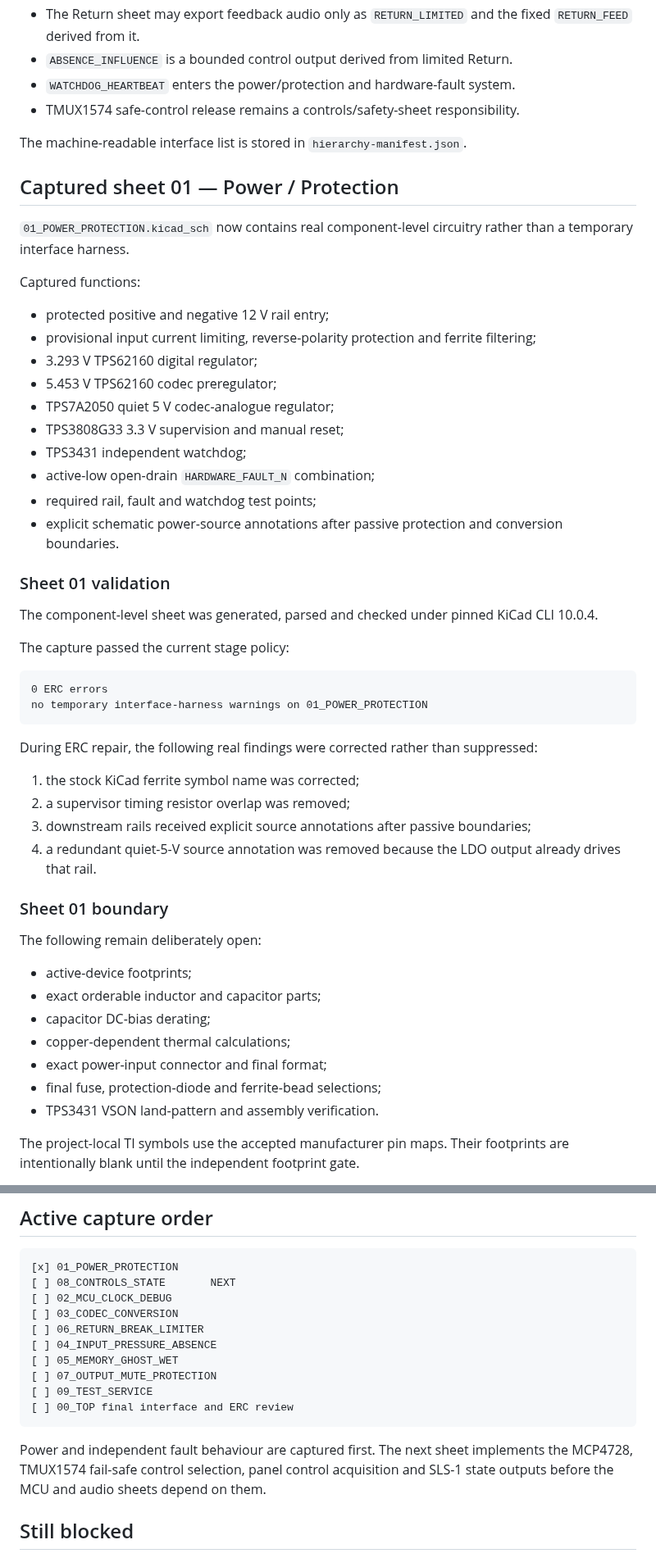
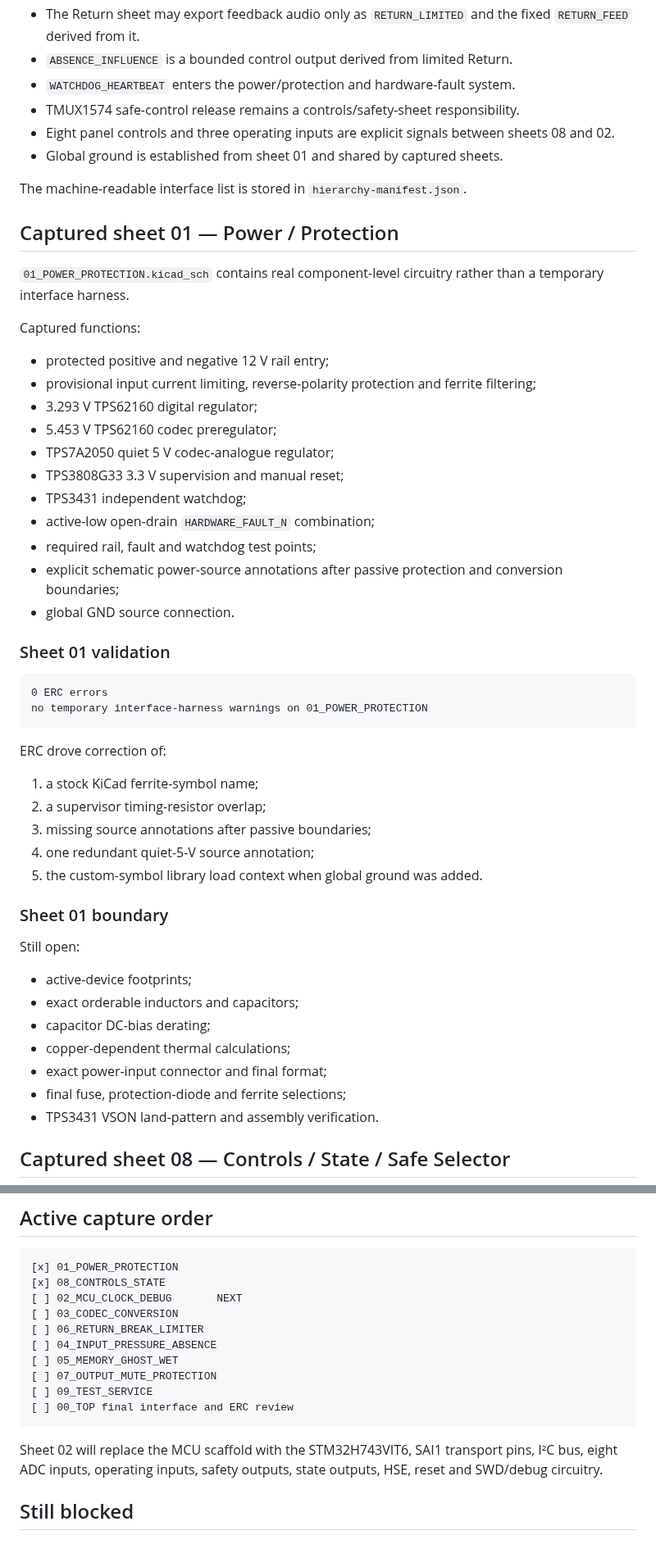
Before and after one commit to armpitpete/merrin-voice-01, a Markdown page: hardware/memory-core-prototype-a/README.md, 2 parts joined by grey strips. Shown at 82% size. Rendered like a GitHub page.

````diff
--- a/hardware/memory-core-prototype-a/README.md
+++ b/hardware/memory-core-prototype-a/README.md
@@ -42,12 +42,14 @@ MerrinGriefSynthMemoryCoreA.kicad_sch
 - `ABSENCE_INFLUENCE` is a bounded control output derived from limited Return.
 - `WATCHDOG_HEARTBEAT` enters the power/protection and hardware-fault system.
 - TMUX1574 safe-control release remains a controls/safety-sheet responsibility.
+- Eight panel controls and three operating inputs are explicit signals between sheets 08 and 02.
+- Global ground is established from sheet 01 and shared by captured sheets.
 
 The machine-readable interface list is stored in `hierarchy-manifest.json`.
 
 ## Captured sheet 01 — Power / Protection
 
-`01_POWER_PROTECTION.kicad_sch` now contains real component-level circuitry rather than a temporary interface harness.
+`01_POWER_PROTECTION.kicad_sch` contains real component-level circuitry rather than a temporary interface harness.
 
 Captured functions:
 
@@ -60,37 +62,35 @@ Captured functions:
 - TPS3431 independent watchdog;
 - active-low open-drain `HARDWARE_FAULT_N` combination;
 - required rail, fault and watchdog test points;
-- explicit schematic power-source annotations after passive protection and conversion boundaries.
+- explicit schematic power-source annotations after passive protection and conversion boundaries;
+- global GND source connection.
 
 ### Sheet 01 validation
-
-The component-level sheet was generated, parsed and checked under pinned KiCad CLI 10.0.4.
-
-The capture passed the current stage policy:
 
 ```text
 0 ERC errors
 no temporary interface-harness warnings on 01_POWER_PROTECTION
 ```
 
-During ERC repair, the following real findings were corrected rather than suppressed:
+ERC drove correction of:
 
-1. the stock KiCad ferrite symbol name was corrected;
-2. a supervisor timing resistor overlap was removed;
-3. downstream rails received explicit source annotations after passive boundaries;
-4. a redundant quiet-5-V source annotation was removed because the LDO output already drives that rail.
+1. a stock KiCad ferrite-symbol name;
+2. a supervisor timing-resistor overlap;
+3. missing source annotations after passive boundaries;
+4. one redundant quiet-5-V source annotation;
+5. the custom-symbol library load context when global ground was added.
 
 ### Sheet 01 boundary
 
-The following remain deliberately open:
+Still open:
 
 - active-device footprints;
-- exact orderable inductor and capacitor parts;
+- exact orderable inductors and capacitors;
 - capacitor DC-bias derating;
 - copper-dependent thermal calculations;
 - exact power-input connector and final format;
-- final fuse, protection-diode and ferrite-bead selections;
+- final fuse, protection-diode and ferrite selections;
 - TPS3431 VSON land-pattern and assembly verification.
 
-The project-local TI symbols use the accepted manufacturer pin maps. Their footprints are intentionally blank until the independent footprint gate.
+## Captured sheet 08 — Controls / State / Safe Selector
 
@@ -133,8 +192,8 @@ The finished component-level schematic must pass ERC with no unexplained errors
 
 ```text
 [x] 01_POWER_PROTECTION
-[ ] 08_CONTROLS_STATE       NEXT
-[ ] 02_MCU_CLOCK_DEBUG
+[x] 08_CONTROLS_STATE
+[ ] 02_MCU_CLOCK_DEBUG       NEXT
 [ ] 03_CODEC_CONVERSION
 [ ] 06_RETURN_BREAK_LIMITER
 [ ] 04_INPUT_PRESSURE_ABSENCE
@@ -144,7 +203,7 @@ The finished component-level schematic must pass ERC with no unexplained errors
 [ ] 00_TOP final interface and ERC review
 ```
 
-Power and independent fault behaviour are captured first. The next sheet implements the MCP4728, TMUX1574 fail-safe control selection, panel control acquisition and SLS-1 state outputs before the MCU and audio sheets depend on them.
+Sheet 02 will replace the MCU scaffold with the STM32H743VIT6, SAI1 transport pins, I²C bus, eight ADC inputs, operating inputs, safety outputs, state outputs, HSE, reset and SWD/debug circuitry.
 
 ## Still blocked
 
````
Also changed, not shown: other parts of hardware/memory-core-prototype-a/README.md (+67 -8 lines).
